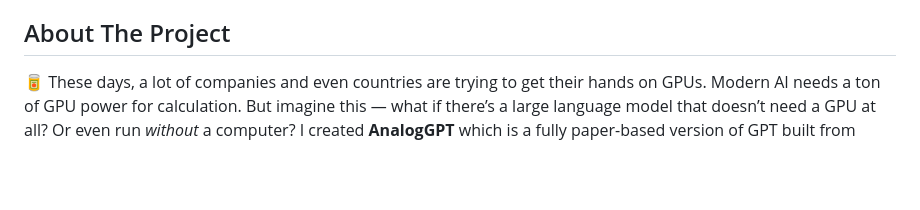
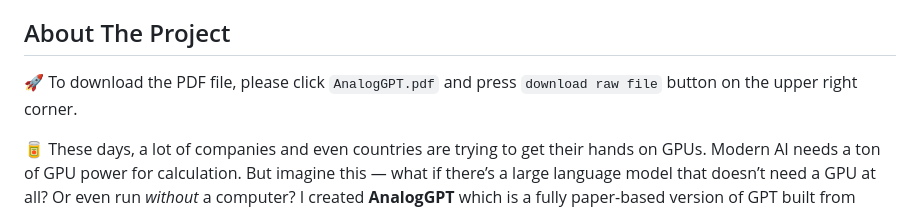
Before and after one commit to DutchVandaline/Analog_GPT, a Markdown page: README.md, the part around the change. Drawn GitHub-style; blank space fills up the shorter version.

```diff
--- a/README.md
+++ b/README.md
@@ -64,6 +64,8 @@
 <!-- ABOUT THE PROJECT -->
 ## About The Project
 <!-- 이미지 삽입 ![Pequod](https://github.com/user-attachments/assets/8bf45ee3-1001-459a-8db2-f32632e20dfc)-->
+🚀 To download the PDF file, please click `AnalogGPT.pdf` and press `download raw file` button on the upper right corner.
+
 🥫 These days, a lot of companies and even countries are trying to get their hands on GPUs. Modern AI needs a ton of GPU power for calculation. But imagine this — what if there’s a large language model that doesn’t need a GPU at all? Or even run *without* a computer?
 I created **AnalogGPT** which is a fully paper-based version of GPT built from scratch.<br/>
 
```
